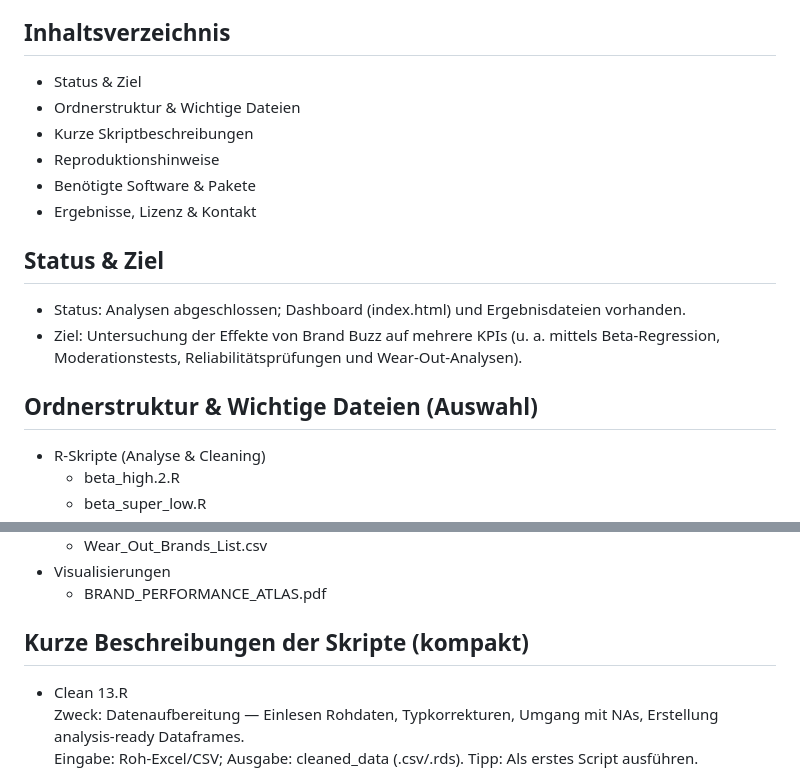
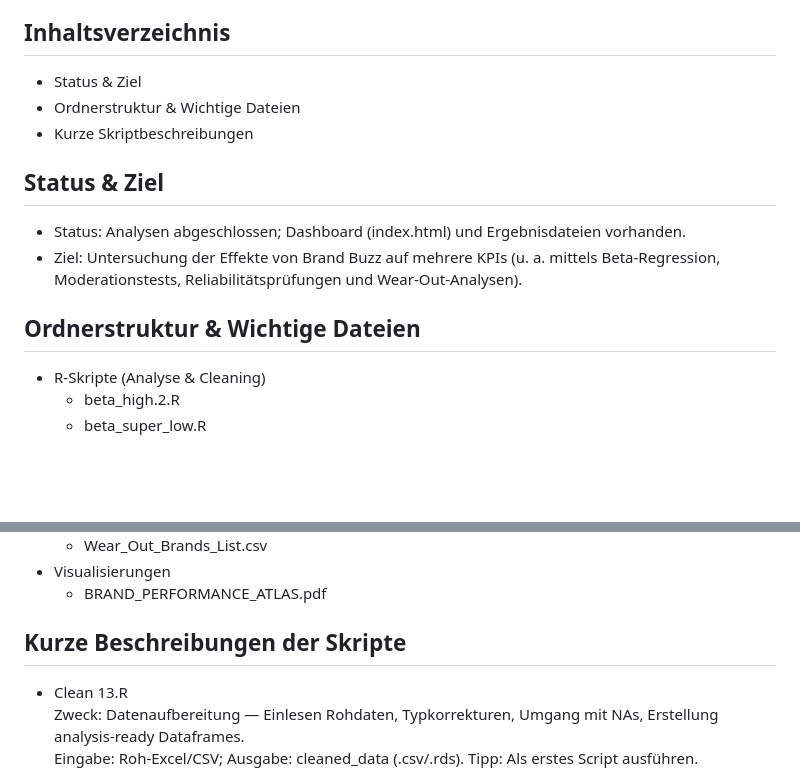
Before and after one commit to Nubsi030/Masterarbeit-und-Dashboard, a Markdown page: README.md, 2 parts joined by grey strips. Drawn GitHub-style; blank space fills up the shorter version.

Commit message:
Update README structure and section titles

```diff
--- a/README.md
+++ b/README.md
@@ -9,16 +9,13 @@ Inhaltsverzeichnis
 - Status & Ziel
 - Ordnerstruktur & Wichtige Dateien
 - Kurze Skriptbeschreibungen
-- Reproduktionshinweise
-- Benötigte Software & Pakete
-- Ergebnisse, Lizenz & Kontakt
 
 Status & Ziel
 -------------
 - Status: Analysen abgeschlossen; Dashboard (index.html) und Ergebnisdateien vorhanden.
 - Ziel: Untersuchung der Effekte von Brand Buzz auf mehrere KPIs (u. a. mittels Beta-Regression, Moderationstests, Reliabilitätsprüfungen und Wear‑Out-Analysen).
 
-Ordnerstruktur & Wichtige Dateien (Auswahl)
+Ordnerstruktur & Wichtige Dateien
 ------------------------------------------
 - R-Skripte (Analyse & Cleaning)
   - beta_high.2.R
@@ -40,7 +37,7 @@ Ordnerstruktur & Wichtige Dateien (Auswahl)
 - Visualisierungen
   - BRAND_PERFORMANCE_ATLAS.pdf
 
-Kurze Beschreibungen der Skripte (kompakt)
+Kurze Beschreibungen der Skripte
 ------------------------------------------
 
 - Clean 13.R
```
